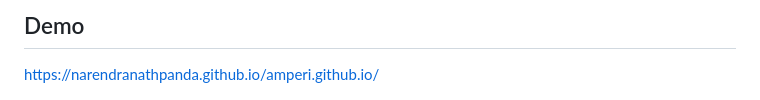
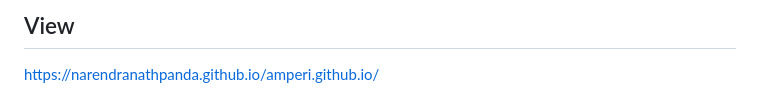
Before and after one commit to NarendraNathPanda/amperi.github.io, a Markdown page: README.md, the part around the change. GitHub-like rendering.

Commit message:
main
main

```diff
--- a/README.md
+++ b/README.md
@@ -1,4 +1,4 @@
-## Demo
+## View
 https://narendranathpanda.github.io/amperi.github.io/
 
 ![logo](https://github.com/NarendraNathPanda/amperi.github.io/blob/main/image/temple.jpg)
```
